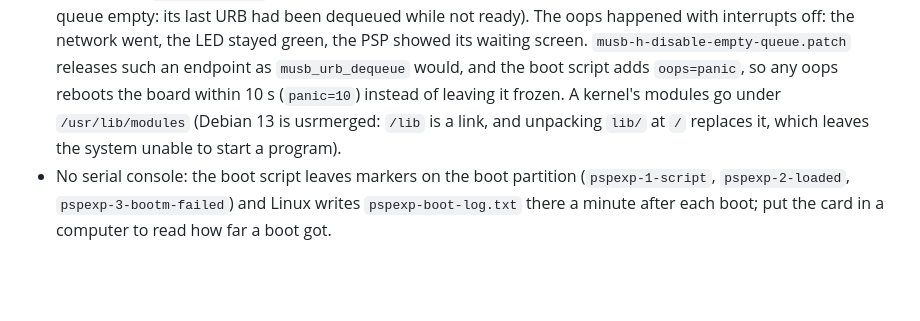
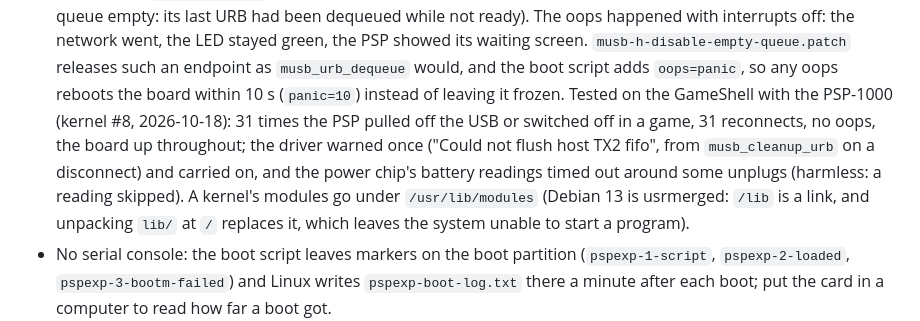
Before and after one commit to pleft/PSPExp, a Markdown page: docs/Launcher_and_Boards.md, the part around the change. Rendered like a GitHub page; blank space fills up the shorter version.

Commit message:
GameShell kernel fix tested: 31 PSP unplugs and switch-offs in a game on kernel #8, 31 reconnects, no oops, the board up throughout (one driver warning, carried on). Docs: Launcher_and_Boards; the manual and the site need nothing
Co-Authored-By: Claude Opus 5.5 <noreply@anthropic.com>
Claude-Session: https://claude.ai/code/session_016ExLH4EBwMVt1mL5cwEARW

```diff
--- a/docs/Launcher_and_Boards.md
+++ b/docs/Launcher_and_Boards.md
@@ -741,7 +741,13 @@ Lessons from the bring-up:
   PSP showed its waiting screen. `musb-h-disable-empty-queue.patch` releases
   such an endpoint as `musb_urb_dequeue` would, and the boot script adds
   `oops=panic`, so any oops reboots the board within 10 s (`panic=10`)
-  instead of leaving it frozen. A kernel's modules go under `/usr/lib/modules`
+  instead of leaving it frozen. Tested on the GameShell with the PSP-1000 (kernel
+  #8, 2026-10-18): 31 times the PSP pulled off the USB or switched off in a game,
+  31 reconnects, no oops, the board up throughout; the driver warned once
+  ("Could not flush host TX2 fifo", from `musb_cleanup_urb` on a disconnect) and
+  carried on, and the power chip's battery readings timed out around some
+  unplugs (harmless: a reading skipped).
+  A kernel's modules go under `/usr/lib/modules`
   (Debian 13 is usrmerged: `/lib` is a link, and unpacking `lib/` at `/`
   replaces it, which leaves the system unable to start a program).
 - No serial console: the boot script leaves markers on the boot partition
```
